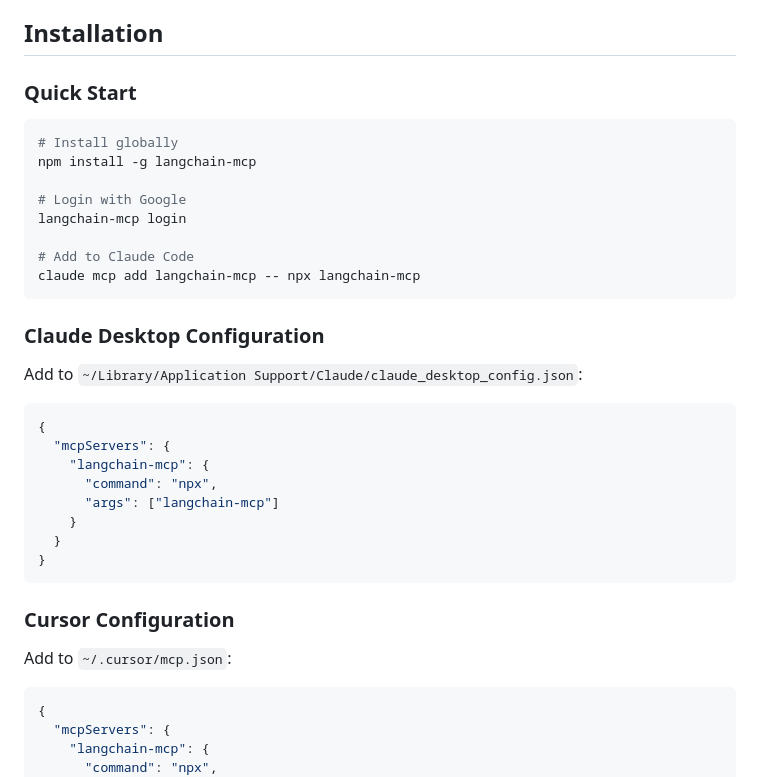
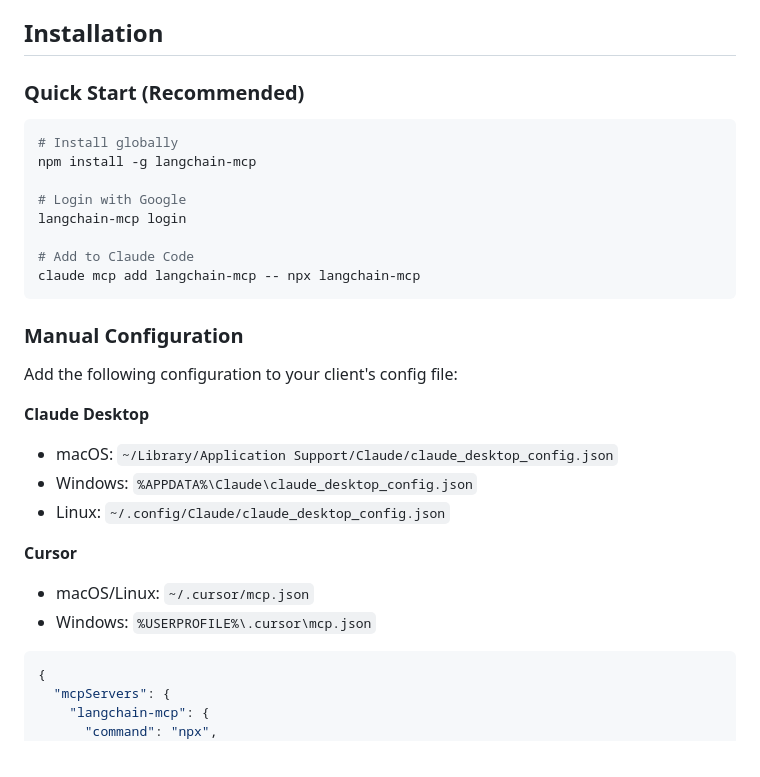
Before and after one commit to baixianger/langchain-MCP, a Markdown page: README.md, the part around the change. Rendered like a GitHub page.

Commit message:
docs: unify manual configuration section
- Merge Claude Desktop and Cursor into single "Manual Configuration" section
- List all OS-specific config file paths clearly
- Use single JSON example for both clients

🤖 Generated with [Claude Code](https://claude.com/claude-code)

Co-Authored-By: Claude Sonnet 4.5 <noreply@anthropic.com>

````diff
--- a/README.md
+++ b/README.md
@@ -30,7 +30,7 @@
 
 ## Installation
 
-### Quick Start
+### Quick Start (Recommended)
 
 ```bash
 # Install globally
@@ -43,24 +43,18 @@ langchain-mcp login
 claude mcp add langchain-mcp -- npx langchain-mcp
 ```
 
-### Claude Desktop Configuration
+### Manual Configuration
 
-Add to `~/Library/Application Support/Claude/claude_desktop_config.json`:
+Add the following configuration to your client's config file:
 
-```json
-{
-  "mcpServers": {
-    "langchain-mcp": {
-      "command": "npx",
-      "args": ["langchain-mcp"]
-    }
-  }
-}
-```
+**Claude Desktop**
+- macOS: `~/Library/Application Support/Claude/claude_desktop_config.json`
+- Windows: `%APPDATA%\Claude\claude_desktop_config.json`
+- Linux: `~/.config/Claude/claude_desktop_config.json`
 
-### Cursor Configuration
-
-Add to `~/.cursor/mcp.json`:
+**Cursor**
+- macOS/Linux: `~/.cursor/mcp.json`
+- Windows: `%USERPROFILE%\.cursor\mcp.json`
 
 ```json
 {
````
